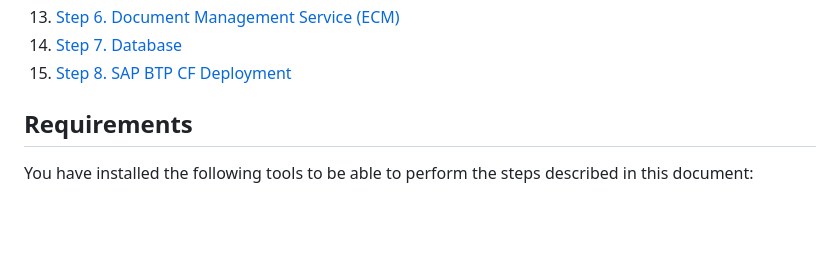
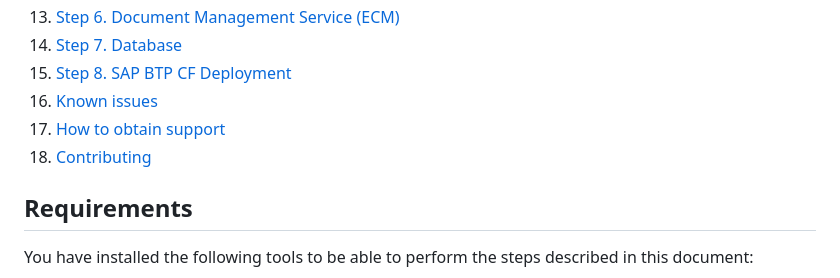
Before and after one commit to SAP-samples/btp-neo-java-app-migration, a Markdown page: README.md, the part around the change. Drawn GitHub-style; blank space fills up the shorter version.

Commit message:
Add links to necessary sections in Contents

```diff
--- a/README.md
+++ b/README.md
@@ -19,6 +19,9 @@ This is a simple example of a Java project that can be used as a supporting reso
 13. [Step 6. Document Management Service (ECM)](#step-6-document-management-service)
 14. [Step 7. Database](#step-7-database)
 15. [Step 8. SAP BTP CF Deployment](#step-8-sap-btp-cf-deployment)
+16. [Known issues](#known-issues)
+17. [How to obtain support](#how-to-obtain-support)
+18. [Contributing](#contributing)
 
 ## Requirements
 You have installed the following tools to be able to perform the steps described in this document:
```
